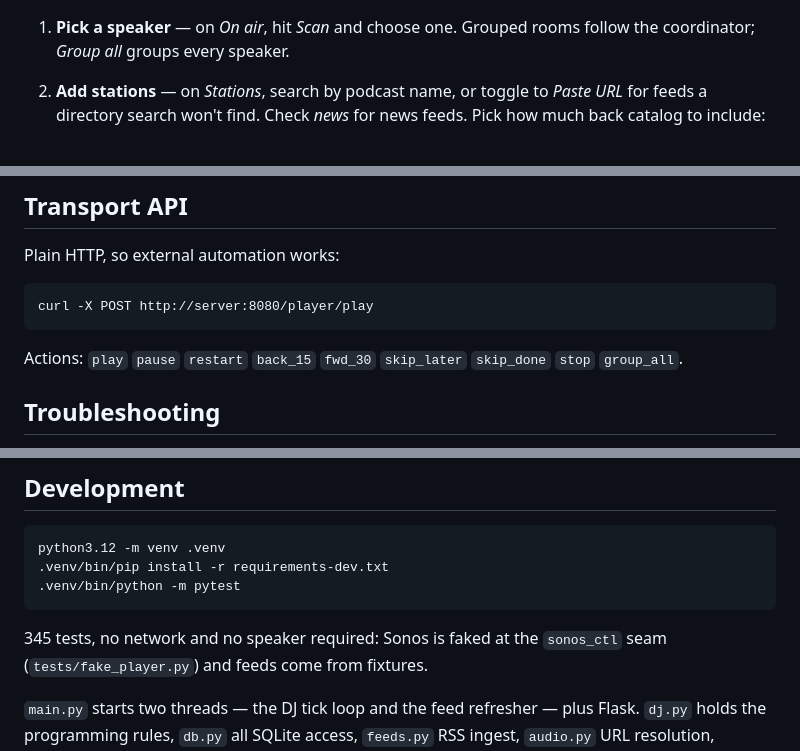
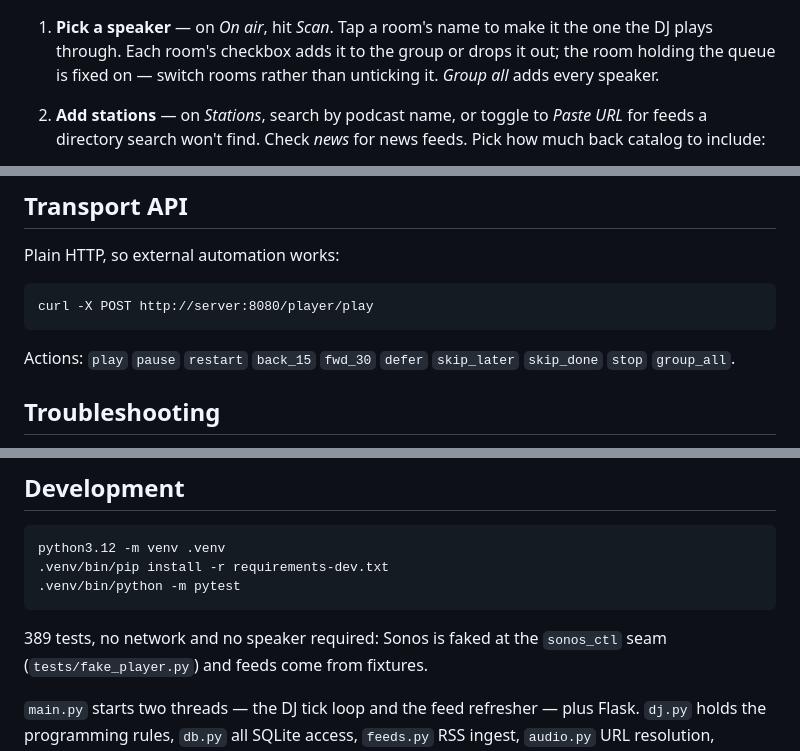
Before and after one commit to jacquardlabs/talk-radio, a Markdown page: README.md, 3 parts joined by grey strips. Drawn GitHub-style.

```diff
--- a/README.md
+++ b/README.md
@@ -64,8 +69,10 @@ of the screen, thumb-height:
 
 <img src="docs/screenshots/on-air-narrow.jpg" alt="The On air page at phone width, transport docked to the bottom" width="420">
 
-1. **Pick a speaker** — on *On air*, hit *Scan* and choose one. Grouped rooms
-   follow the coordinator; *Group all* groups every speaker.
+1. **Pick a speaker** — on *On air*, hit *Scan*. Tap a room's name to make it
+   the one the DJ plays through. Each room's checkbox adds it to the group or
+   drops it out; the room holding the queue is fixed on — switch rooms rather
+   than unticking it. *Group all* adds every speaker.
 2. **Add stations** — on *Stations*, search by podcast name, or toggle to
    *Paste URL* for feeds a directory search won't find. Check *news* for news
    feeds. Pick how much back catalog to include:
@@ -155,7 +178,7 @@ Plain HTTP, so external automation works:
 
     curl -X POST http://server:8080/player/play
 
-Actions: `play` `pause` `restart` `back_15` `fwd_30` `skip_later`
+Actions: `play` `pause` `restart` `back_15` `fwd_30` `defer` `skip_later`
 `skip_done` `stop` `group_all`.
 
 ## Troubleshooting
@@ -174,7 +197,7 @@ Actions: `play` `pause` `restart` `back_15` `fwd_30` `skip_later`
     .venv/bin/pip install -r requirements-dev.txt
     .venv/bin/python -m pytest
 
-345 tests, no network and no speaker required: Sonos is faked at the
+389 tests, no network and no speaker required: Sonos is faked at the
 `sonos_ctl` seam (`tests/fake_player.py`) and feeds come from fixtures.
 
 `main.py` starts two threads — the DJ tick loop and the feed refresher — plus
```
Also changed, not shown: other parts of README.md (+33 -12 lines), docs/original-build-prompt.md (+8 -0 lines).
